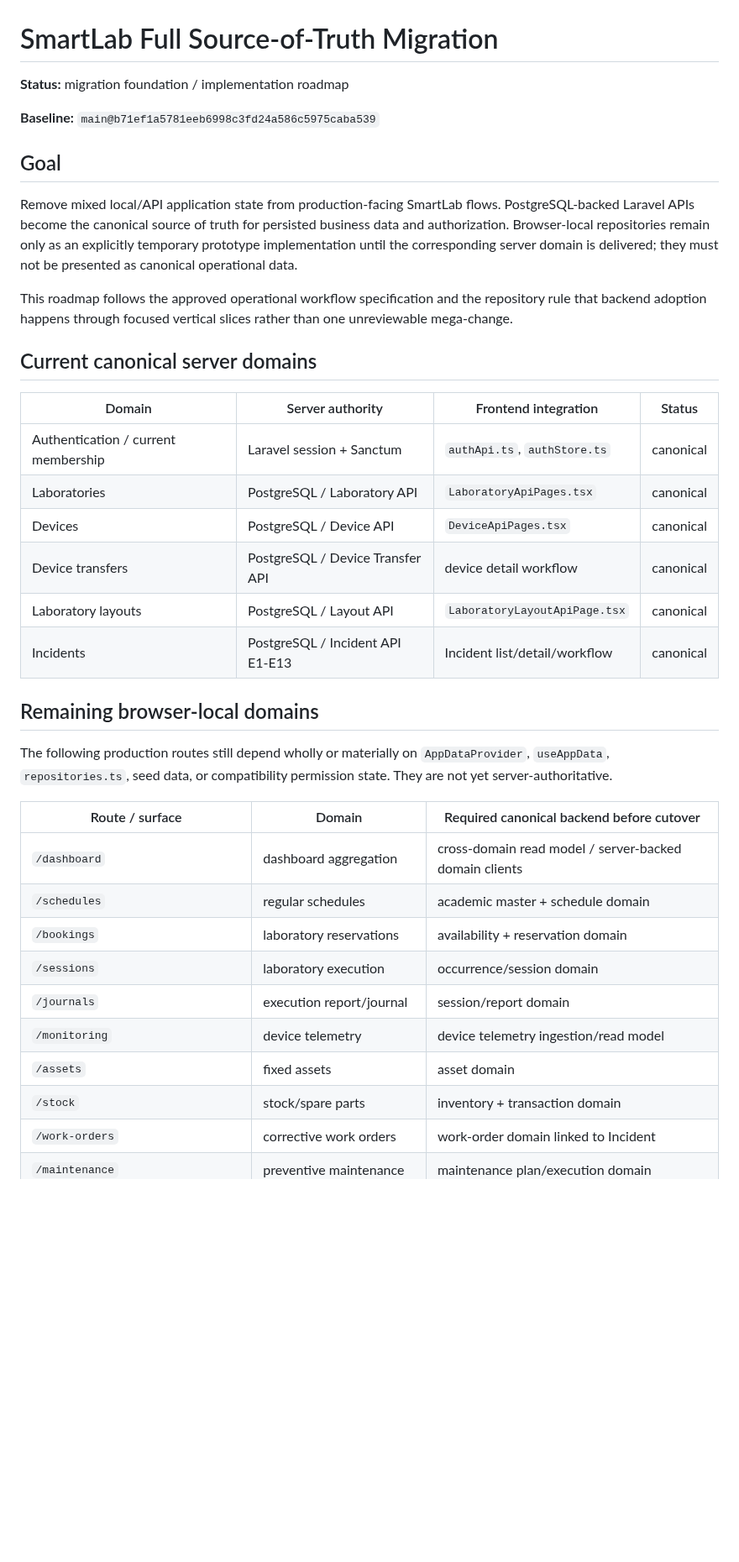
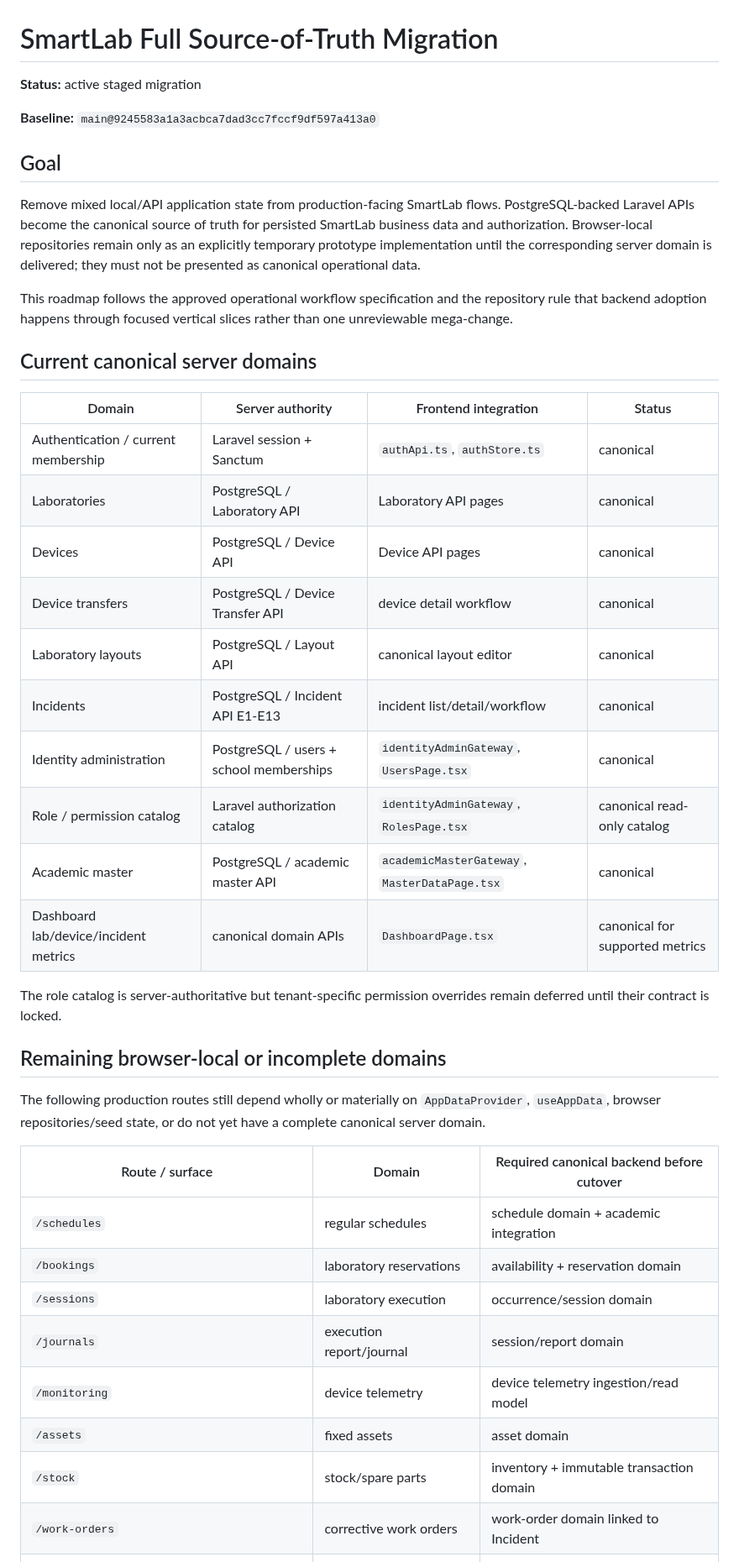
Before and after one commit to yogawillyutomo/SMARTLAB, a Markdown page: docs/architecture/source-of-truth-migration.md, the part around one of its changes. Shown at 84% size. GitHub-like rendering; blank space fills up the shorter version.

```diff
--- a/docs/architecture/source-of-truth-migration.md
+++ b/docs/architecture/source-of-truth-migration.md
@@ -1,12 +1,12 @@
 # SmartLab Full Source-of-Truth Migration
 
-**Status:** migration foundation / implementation roadmap
+**Status:** active staged migration
 
-**Baseline:** `main@b71ef1a5781eeb6998c3fd24a586c5975caba539`
+**Baseline:** `main@9245583a1a3acbca7dad3cc7fccf9df597a413a0`
 
 ## Goal
 
-Remove mixed local/API application state from production-facing SmartLab flows. PostgreSQL-backed Laravel APIs become the canonical source of truth for persisted business data and authorization. Browser-local repositories remain only as an explicitly temporary prototype implementation until the corresponding server domain is delivered; they must not be presented as canonical operational data.
+Remove mixed local/API application state from production-facing SmartLab flows. PostgreSQL-backed Laravel APIs become the canonical source of truth for persisted SmartLab business data and authorization. Browser-local repositories remain only as an explicitly temporary prototype implementation until the corresponding server domain is delivered; they must not be presented as canonical operational data.
 
 This roadmap follows the approved operational workflow specification and the repository rule that backend adoption happens through focused vertical slices rather than one unreviewable mega-change.
 
@@ -15,26 +15,31 @@ This roadmap follows the approved operational workflow specification and the rep
 | Domain | Server authority | Frontend integration | Status |
 | --- | --- | --- | --- |
 | Authentication / current membership | Laravel session + Sanctum | `authApi.ts`, `authStore.ts` | canonical |
-| Laboratories | PostgreSQL / Laboratory API | `LaboratoryApiPages.tsx` | canonical |
-| Devices | PostgreSQL / Device API | `DeviceApiPages.tsx` | canonical |
+| Laboratories | PostgreSQL / Laboratory API | Laboratory API pages | canonical |
+| Devices | PostgreSQL / Device API | Device API pages | canonical |
 | Device transfers | PostgreSQL / Device Transfer API | device detail workflow | canonical |
-| Laboratory layouts | PostgreSQL / Layout API | `LaboratoryLayoutApiPage.tsx` | canonical |
-| Incidents | PostgreSQL / Incident API E1-E13 | Incident list/detail/workflow | canonical |
+| Laboratory layouts | PostgreSQL / Layout API | canonical layout editor | canonical |
+| Incidents | PostgreSQL / Incident API E1-E13 | incident list/detail/workflow | canonical |
+| Identity administration | PostgreSQL / users + school memberships | `identityAdminGateway`, `UsersPage.tsx` | canonical |
+| Role / permission catalog | Laravel authorization catalog | `identityAdminGateway`, `RolesPage.tsx` | canonical read-only catalog |
+| Academic master | PostgreSQL / academic master API | `academicMasterGateway`, `MasterDataPage.tsx` | canonical |
+| Dashboard lab/device/incident metrics | canonical domain APIs | `DashboardPage.tsx` | canonical for supported metrics |
 
-## Remaining browser-local domains
+The role catalog is server-authoritative but tenant-specific permission overrides remain deferred until their contract is locked.
 
-The following production routes still depend wholly or materially on `AppDataProvider`, `useAppData`, `repositories.ts`, seed data, or compatibility permission state. They are not yet server-authoritative.
+## Remaining browser-local or incomplete domains
+
+The following production routes still depend wholly or materially on `AppDataProvider`, `useAppData`, browser repositories/seed state, or do not yet have a complete canonical server domain.
 
 | Route / surface | Domain | Required canonical backend before cutover |
 | --- | --- | --- |
-| `/dashboard` | dashboard aggregation | cross-domain read model / server-backed domain clients |
-| `/schedules` | regular schedules | academic master + schedule domain |
+| `/schedules` | regular schedules | schedule domain + academic integration |
 | `/bookings` | laboratory reservations | availability + reservation domain |
 | `/sessions` | laboratory execution | occurrence/session domain |
 | `/journals` | execution report/journal | session/report domain |
 | `/monitoring` | device telemetry | device telemetry ingestion/read model |
 | `/assets` | fixed assets | asset domain |
-| `/stock` | stock/spare parts | inventory + transaction domain |
+| `/stock` | stock/spare parts | inventory + immutable transaction domain |
 | `/work-orders` | corrective work orders | work-order domain linked to Incident |
 | `/maintenance` | preventive maintenance | maintenance plan/execution domain |
 | `/loans` | item loans | custody/loan domain |
```
Also changed, not shown: other parts of docs/architecture/source-of-truth-migration.md (+39 -29 lines).
